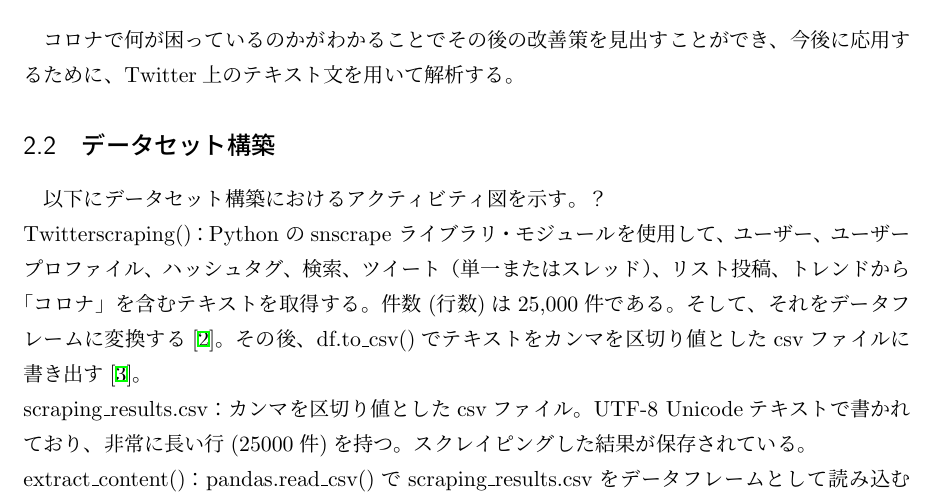
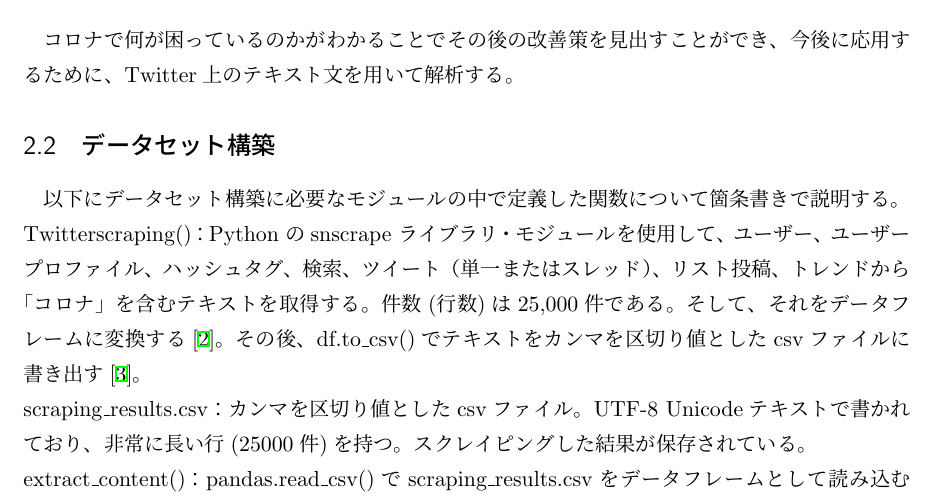
Before and after one commit to matsuda13/stulab3_project, a LaTeX document (report/final/最終レポート.tex): part of page 3 of 9, cut so that both start at the same text. Compiled offline with pLaTeX and dvipdfmx.

Commit message:
今度こそデータセット...

```diff
--- a/report/final/最終レポート.tex
+++ b/report/final/最終レポート.tex
@@ -28,7 +28,7 @@
 %Twitter上のテキスト文を対象として「コロナで何が困っているのか」という事柄を視覚的にわかるようした。具体的な内容として、まず、Twitter上のテキスト文のなかから「コロナ」という単語が含まれた文章を抽出し、ネガティブかポジティブかの判定を行った。次に、その結果の中からネガティブな文章を取り出し、クラスタリングを行った。最後に、クラスタリングされた事柄の中で発言している人数が多い順に順位付けを行うことで優先的に対処しなければならない事柄を視覚的にわかるようにした。
 
 \subsection{データセット構築}
-以下にデータセット構築におけるアクティビティ図を示す。？\\
+以下にデータセット構築に必要なモジュールの中で定義した関数について箇条書きで説明する。\\
 \noindent
 Twitterscraping()：Python のsnscrape ライブラリ・モジュールを使用して、ユーザー、ユーザープロファイル、ハッシュタグ、検索、ツイート（単一またはスレッド）、リスト投稿、トレンドから「コロナ」を含むテキストを取得する。件数(行数)は25,000件である。そして、それをデータフレームに変換する\cite{snscrape1}。その後、df.to\_csv()でテキストをカンマを区切り値としたcsvファイルに書き出す\cite{snscrape2}。\\
 scraping\_results.csv：カンマを区切り値としたcsvファイル。UTF-8 Unicodeテキストで書かれており、非常に長い行(25000件)を持つ。スクレイピングした結果が保存されている。\\
```
Also changed, not shown: report/final/最終レポート.pdf.
